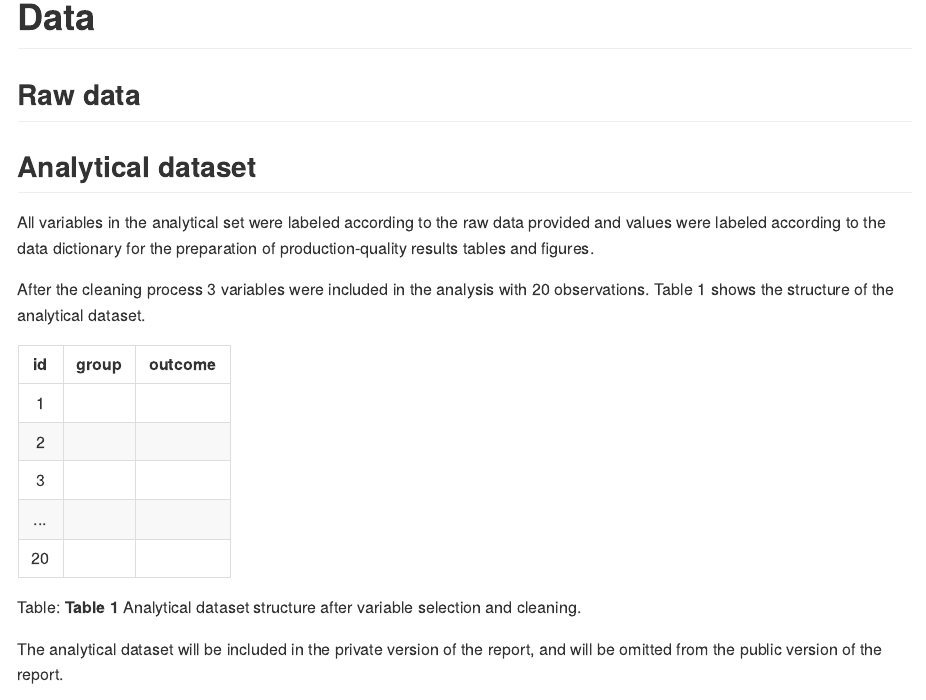
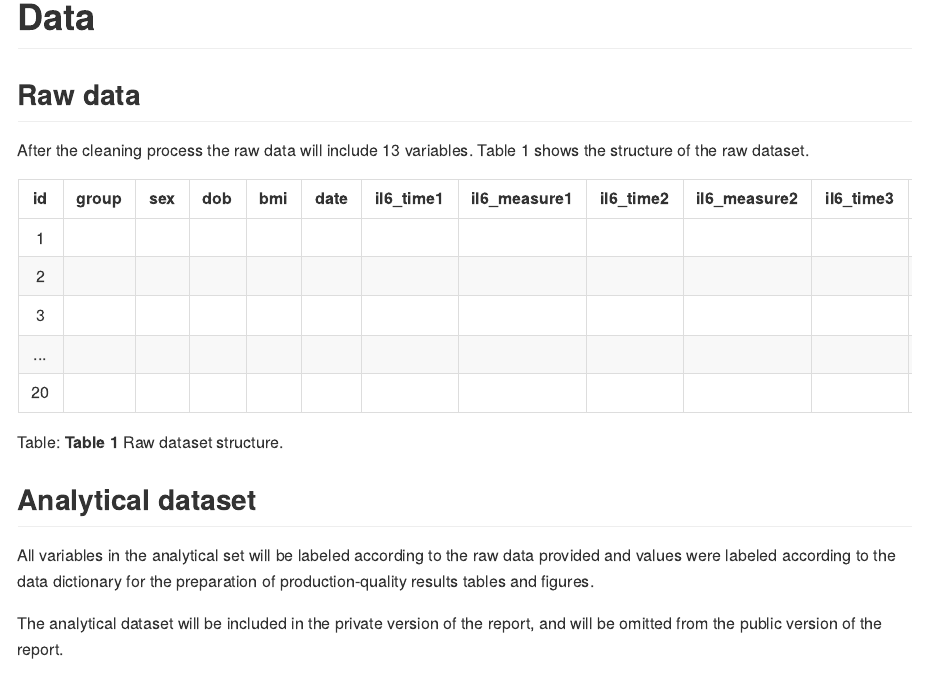
Before and after one commit to philsf-biostat/SAR-2021-020-LH, an R Markdown document (report/SAP-2021-020-LH-v01.Rmd): the page in a window 1100 px wide, from 800 px down. The pictures show the output file report/SAP-2021-020-LH-v01.md that the author committed with the source, drawn offline in the style of GitHub.

Commit message:
basic input: mockup is the raw dataset, not the analytical

````diff
--- a/report/SAP-2021-020-LH-v01.Rmd
+++ b/report/SAP-2021-020-LH-v01.Rmd
@@ -75,17 +75,17 @@ source("scripts/input.R", encoding = 'UTF-8')
 
 ## Raw data
 
+After the cleaning process the raw data will include `r ncol(raw_mockup)` variables.
+Table 1 shows the structure of the raw dataset.
+
+```{r analytical data}
+raw_mockup %>%
+  pander(caption = "**Table 1** Raw dataset structure.")
+```
+
 ## Analytical dataset
 
-All variables in the analytical set were labeled according to the raw data provided and values were labeled according to the data dictionary for the preparation of production-quality results tables and figures.
-
-After the cleaning process `r ncol(analytical)` variables were included in the analysis with `r nrow(analytical)` observations.
-Table 1 shows the structure of the analytical dataset.
-
-```{r analytical data}
-analytical_mockup %>%
-  pander(caption = "**Table 1** Analytical dataset structure after variable selection and cleaning.")
-```
+All variables in the analytical set will be labeled according to the raw data provided and values were labeled according to the data dictionary for the preparation of production-quality results tables and figures.
 
 The analytical dataset will be included in the private version of the report, and will be omitted from the public version of the report.
 
--- a/scripts/input.R
+++ b/scripts/input.R
@@ -42,16 +42,16 @@ data.raw <- data.raw %>%
 
 # analytical dataset ------------------------------------------------------
 
-analytical <- data.raw %>%
-  # select analytic variables
-  select(
-    id,
-    group,
-    # outcome,
-  )
+analytical <- data.raw #%>%
+  # # select analytic variables
+  # select(
+  #   id,
+  #   group,
+  #   # outcome,
+  # )
 
 # mockup of analytical dataset for SAP and public SAR
-analytical_mockup <- tibble( id = c( "1", "2", "3", "...", as.character(nrow(analytical)) ) ) %>%
+raw_mockup <- tibble( id = c( "1", "2", "3", "...", as.character(nrow(data.raw)) ) ) %>%
   left_join(data.raw %>% head(0), by = "id") %>%
   mutate_all(as.character) %>%
   replace(is.na(.), "")
````
Also changed, not shown: report/SAP-2021-020-LH-v01.md.
